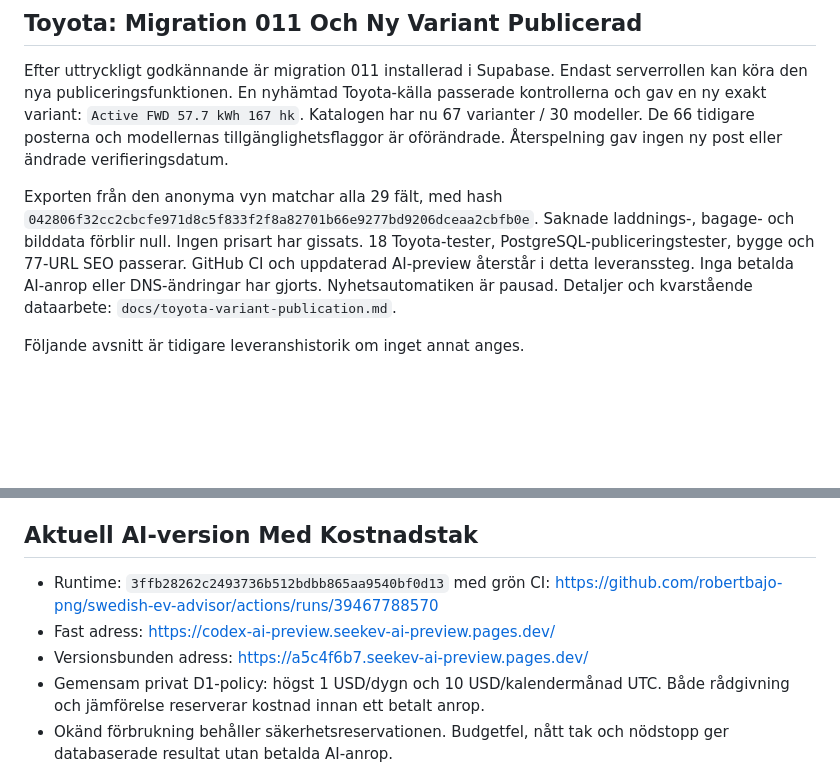
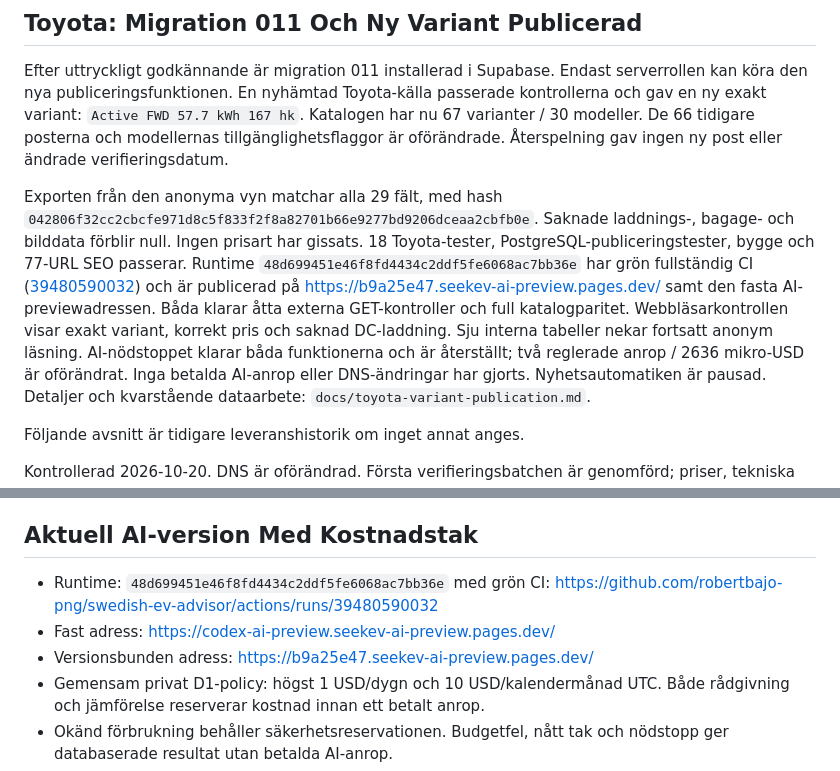
Before and after one commit to robertbajo-png/swedish-ev-advisor, a Markdown page: docs/deployment-status.md, 2 parts joined by grey strips. Rendered like a GitHub page; blank space fills up the shorter version.

```diff
--- a/docs/deployment-status.md
+++ b/docs/deployment-status.md
@@ -13,7 +13,13 @@ Exporten från den anonyma vyn matchar alla 29 fält, med hash
 `042806f32cc2cbcfe971d8c5f833f2f8a82701b66e9277bd9206dceaa2cbfb0e`.
 Saknade laddnings-, bagage- och bilddata förblir null. Ingen prisart har gissats.
 18 Toyota-tester, PostgreSQL-publiceringstester, bygge och 77-URL SEO passerar.
-GitHub CI och uppdaterad AI-preview återstår i detta leveranssteg.
+Runtime `48d699451e46f8fd4434c2ddf5fe6068ac7bb36e` har grön fullständig CI
+([39480590032](https://github.com/robertbajo-png/swedish-ev-advisor/actions/runs/39480590032))
+och är publicerad på https://b9a25e47.seekev-ai-preview.pages.dev/ samt den fasta
+AI-previewadressen. Båda klarar åtta externa GET-kontroller och full katalogparitet.
+Webbläsarkontrollen visar exakt variant, korrekt pris och saknad DC-laddning.
+Sju interna tabeller nekar fortsatt anonym läsning. AI-nödstoppet klarar båda
+funktionerna och är återställt; två reglerade anrop / 2636 mikro-USD är oförändrat.
 Inga betalda AI-anrop eller DNS-ändringar har gjorts. Nyhetsautomatiken är pausad.
 Detaljer och kvarstående dataarbete: `docs/toyota-variant-publication.md`.
 
@@ -99,10 +105,10 @@ förhandsversionen. Övriga releasehinder kvarstår.
 
 ## Aktuell AI-version Med Kostnadstak
 
-- Runtime: `3ffb28262c2493736b512bdbb865aa9540bf0d13` med grön CI:
-  https://github.com/robertbajo-png/swedish-ev-advisor/actions/runs/39467788570
+- Runtime: `48d699451e46f8fd4434c2ddf5fe6068ac7bb36e` med grön CI:
+  https://github.com/robertbajo-png/swedish-ev-advisor/actions/runs/39480590032
 - Fast adress: https://codex-ai-preview.seekev-ai-preview.pages.dev/
-- Versionsbunden adress: https://a5c4f6b7.seekev-ai-preview.pages.dev/
+- Versionsbunden adress: https://b9a25e47.seekev-ai-preview.pages.dev/
 - Gemensam privat D1-policy: högst 1 USD/dygn och 10 USD/kalendermånad UTC.
   Både rådgivning och jämförelse reserverar kostnad innan ett betalt anrop.
 - Okänd förbrukning behåller säkerhetsreservationen. Budgetfel, nått tak och
```
Also changed, not shown: docs/toyota-variant-publication.md (+15 -2 lines).
